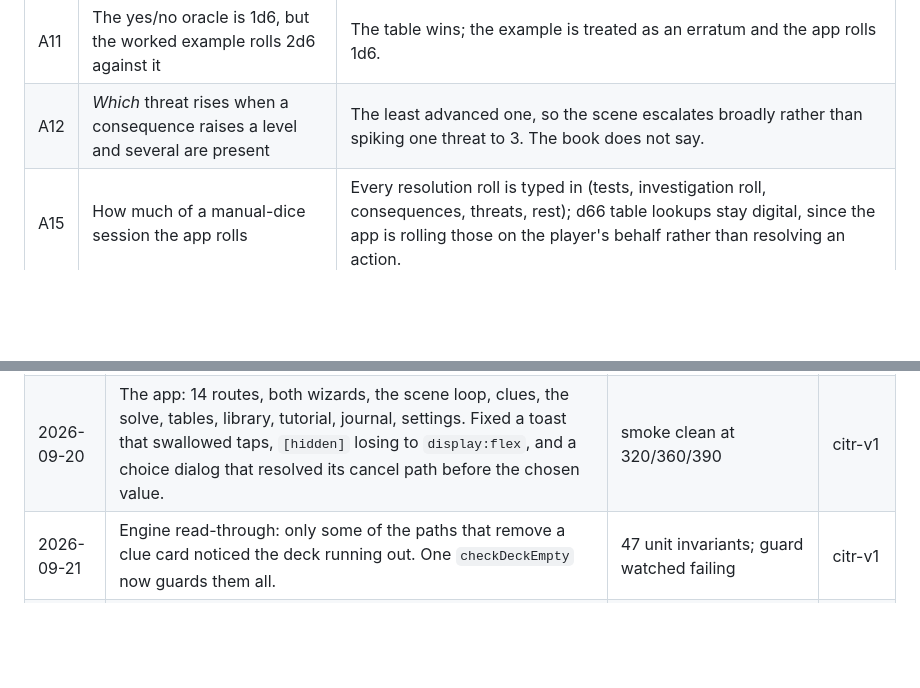
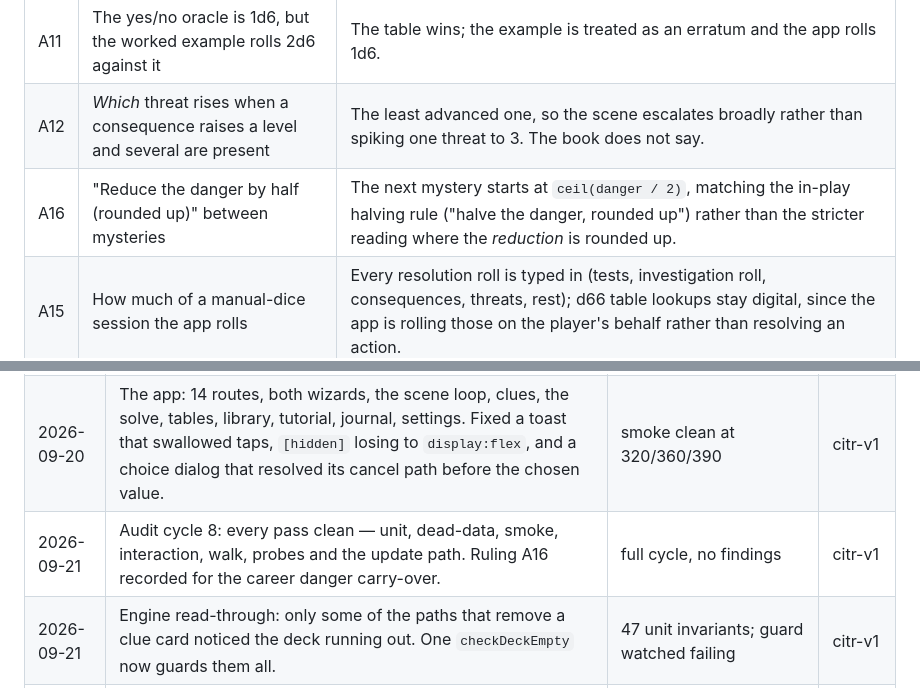
Before and after one commit to arti47/catchrain, a Markdown page: CLAUDE.md, 2 parts joined by grey strips. Rendered like a GitHub page; blank space fills up the shorter version.

```diff
--- a/CLAUDE.md
+++ b/CLAUDE.md
@@ -159,6 +159,7 @@ rival) and Exception (four asymmetric draw rules that look alike and are not).
 | A10 | Does a rest clear ordinary keyword strikes? | No. Attributes and signature keywords only. |
 | A11 | The yes/no oracle is 1d6, but the worked example rolls 2d6 against it | The table wins; the example is treated as an erratum and the app rolls 1d6. |
 | A12 | *Which* threat rises when a consequence raises a level and several are present | The least advanced one, so the scene escalates broadly rather than spiking one threat to 3. The book does not say. |
+| A16 | "Reduce the danger by half (rounded up)" between mysteries | The next mystery starts at `ceil(danger / 2)`, matching the in-play halving rule ("halve the danger, rounded up") rather than the stricter reading where the *reduction* is rounded up. |
 | A15 | How much of a manual-dice session the app rolls | Every resolution roll is typed in (tests, investigation roll, consequences, threats, rest); d66 table lookups stay digital, since the app is rolling those on the player's behalf rather than resolving an action. |
 | A13 | A rival roll landing on a blank slot | Introduce an ordinary new threat. The book offers "choose a rival or create a new one"; the app takes the second. |
 | A14 | Danger for the stage that ends the scene | Danger is paid for moving to a stage, not for finishing one, so taking the clue with no threat present costs nothing. The flowchart puts +1 only on the arrows between stages, and the worked example charges it on each move. |
@@ -387,6 +388,7 @@ this whole document exists to prevent.
 |---|---|---|---|
 | 2026-09-20 | Data library and engine: 34 d66 tables, both decks, tests, consequences, lifecycle, career storage with undo. | 38 unit invariants | citr-v1 |
 | 2026-09-20 | The app: 14 routes, both wizards, the scene loop, clues, the solve, tables, library, tutorial, journal, settings. Fixed a toast that swallowed taps, `[hidden]` losing to `display:flex`, and a choice dialog that resolved its cancel path before the chosen value. | smoke clean at 320/360/390 | citr-v1 |
+| 2026-09-21 | Audit cycle 8: every pass clean — unit, dead-data, smoke, interaction, walk, probes and the update path. Ruling A16 recorded for the career danger carry-over. | full cycle, no findings | citr-v1 |
 | 2026-09-21 | Engine read-through: only some of the paths that remove a clue card noticed the deck running out. One `checkDeckEmpty` now guards them all. | 47 unit invariants; guard watched failing | citr-v1 |
 | 2026-09-21 | The content filter leaked about one roll in forty; a blocked row now redirects the roll and says so. Added a service-worker update-path test (`npm run sw`). | 45 unit invariants; interaction, scan, walk, probes and the update path clean | citr-v1 |
 | 2026-09-21 | Optional-rules read-through: drawing a joker threw and ignored the player's choice (the picker is async and was not awaited); manual dice now cover consequences, threats and rest; two career benefits ask what the book asks. | 44 unit invariants + a joker fixture driven through the UI; both guards watched failing | citr-v1 |
```
Also changed, not shown: docs/AUDIT.md (+12 -0 lines).
